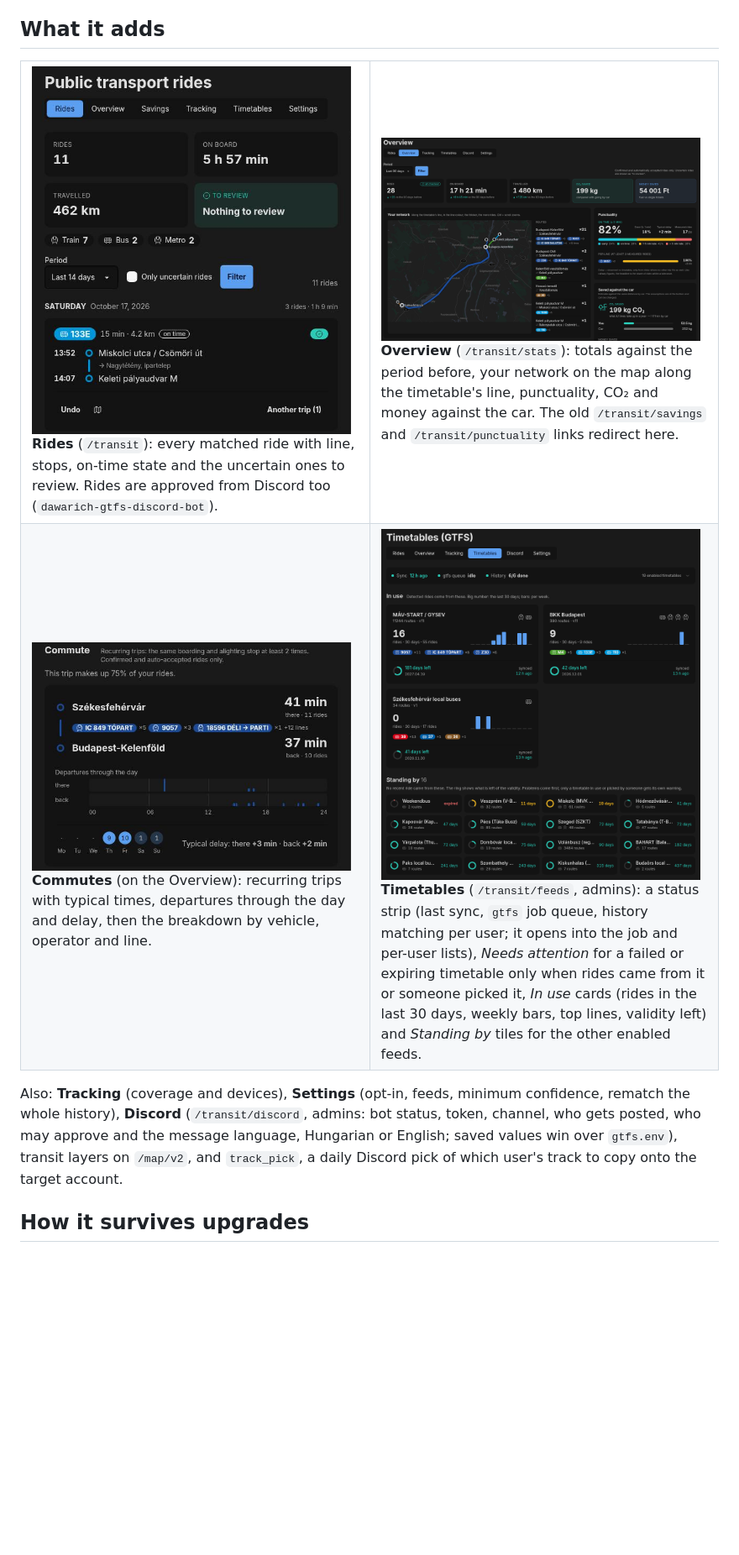
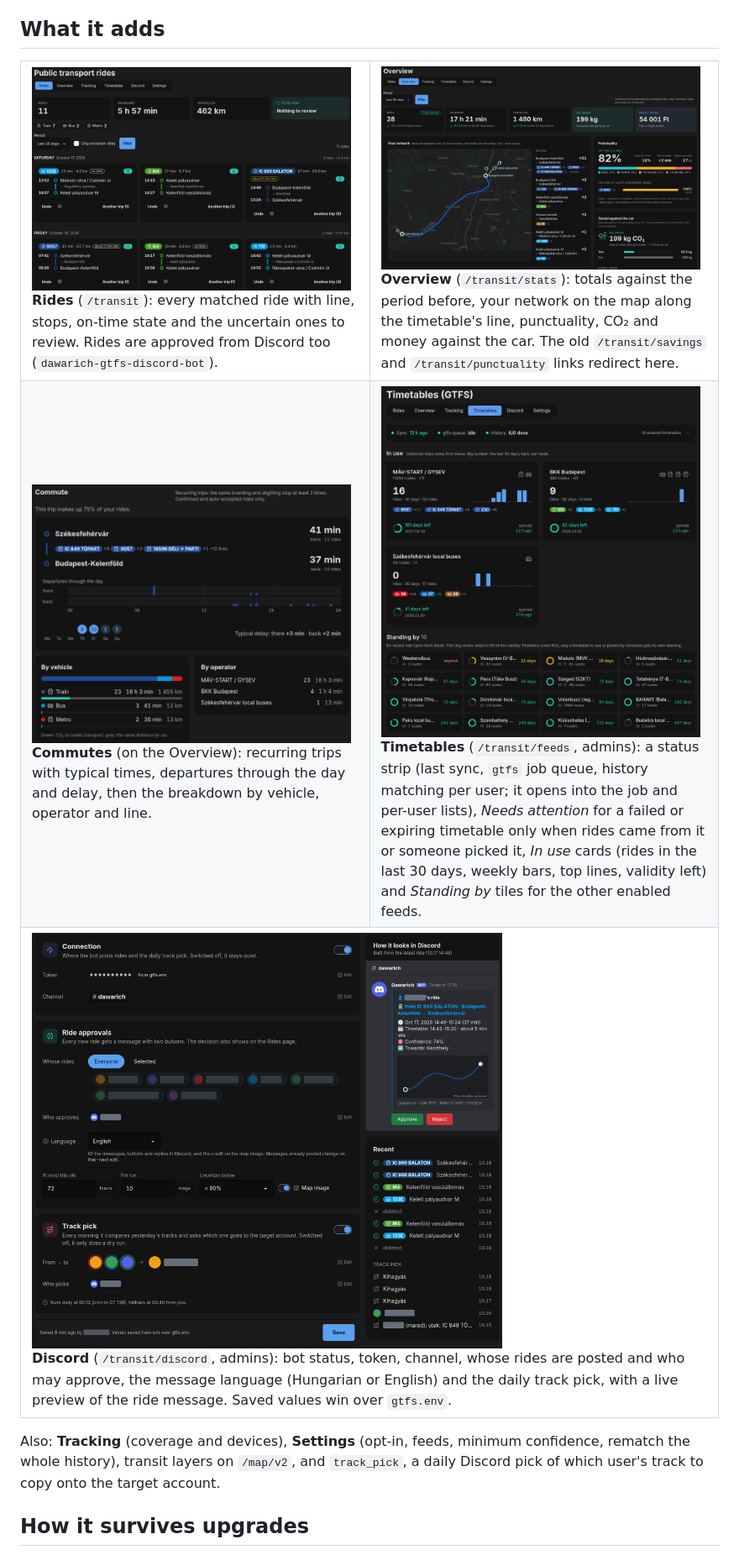
Before and after one commit to bator/dawarich-custom, a Markdown page: README.md, the part around the change. Shown at 84% size. GitHub-like rendering; pictures changed too: docs/img/commute.png, docs/img/discord.png (added), docs/img/rides.png; blank space fills up the shorter version.

Commit message:
README: friss Rides és Commute képek, új Discord-sor képpel
A képek maszkolva: e-mail, név, Discord-név, avatar és monogram.

Co-Authored-By: Claude Opus 5.5 <noreply@anthropic.com>

```diff
--- a/README.md
+++ b/README.md
@@ -10,23 +10,26 @@ Source of truth: OneDev `dawarich-custom`. The GitHub copy is a one-way mirror,
 
 <table>
 <tr>
-<td width="50%" valign="top"><img src="docs/img/rides.png" width="380" alt="Rides page: totals for the period and one matched ride with line, stops and delay"><br>
+<td width="50%" valign="top"><img src="docs/img/rides.png" width="380" alt="Rides page: totals for the period, then the matched rides as cards with line, stops, times and delay"><br>
 <b>Rides</b> (<code>/transit</code>): every matched ride with line, stops, on-time state and the uncertain ones to review. Rides are approved from Discord too (<code>dawarich-gtfs-discord-bot</code>).</td>
 <td width="50%" valign="top"><img src="docs/img/overview.png" width="380" alt="Overview page: totals against the period before, the ridden network on the map along the timetable's line, punctuality and savings against the car"><br>
 <b>Overview</b> (<code>/transit/stats</code>): totals against the period before, your network on the map along the timetable's line, punctuality, CO₂ and money against the car. The old <code>/transit/savings</code> and <code>/transit/punctuality</code> links redirect here.</td>
 </tr>
 <tr>
-<td valign="top"><img src="docs/img/commute.png" width="380" alt="Commute card: a recurring trip with typical times, departures through the day and delay"><br>
+<td valign="top"><img src="docs/img/commute.png" width="380" alt="Commute card: a recurring trip with typical times, departures through the day and delay, then rides by vehicle and operator"><br>
 <b>Commutes</b> (on the Overview): recurring trips with typical times, departures through the day and delay, then the breakdown by vehicle, operator and line.</td>
 <td valign="top"><img src="docs/img/timetables.png" width="380" alt="Timetables page: status strip with sync, queue and history, cards for the timetables rides came from, compact tiles for the rest"><br>
 <b>Timetables</b> (<code>/transit/feeds</code>, admins): a status strip (last sync, <code>gtfs</code> job queue, history matching per user; it opens into the job and per-user lists), <i>Needs attention</i> for a failed or expiring timetable only when rides came from it or someone picked it, <i>In use</i> cards (rides in the last 30 days, weekly bars, top lines, validity left) and <i>Standing by</i> tiles for the other enabled feeds.</td>
 </tr>
+<tr>
+<td colspan="2" valign="top"><img src="docs/img/discord.png" width="560" alt="Discord page: connection, whose rides are posted and who approves, message language, track pick, and a preview of the ride message as Discord shows it"><br>
+<b>Discord</b> (<code>/transit/discord</code>, admins): bot status, token, channel, whose rides are posted and who may approve, the message language (Hungarian or English) and the daily track pick, with a live preview of the ride message. Saved values win over <code>gtfs.env</code>.</td>
+</tr>
 </table>
 
 Also: **Tracking** (coverage and devices), **Settings** (opt-in, feeds, minimum confidence, rematch
-the whole history), **Discord** (`/transit/discord`, admins: bot status, token, channel, who gets posted,
-who may approve and the message language, Hungarian or English; saved values win over `gtfs.env`), transit layers on `/map/v2`, and `track_pick`,
-a daily Discord pick of which user's track to copy onto the target account.
+the whole history), transit layers on `/map/v2`, and `track_pick`, a daily Discord pick of which user's
+track to copy onto the target account.
 
 ## How it survives upgrades
 
```
